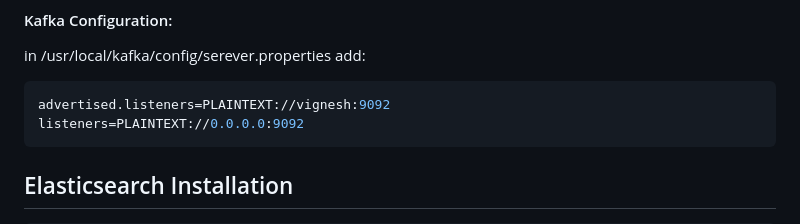
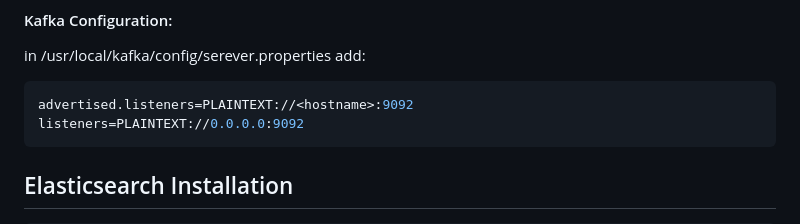
Before and after one commit to ASHLESHA05/Distributed-Log-System, a Markdown page: README.md, the part around the change. Drawn GitHub-style.

````diff
--- a/README.md
+++ b/README.md
@@ -233,7 +233,7 @@ Follow the steps below to install and set up Kafka on your system.
 in /usr/local/kafka/config/serever.properties
 add:
 ```bash
-advertised.listeners=PLAINTEXT://vignesh:9092
+advertised.listeners=PLAINTEXT://<hostname>:9092
 listeners=PLAINTEXT://0.0.0.0:9092
 ```
 
````
